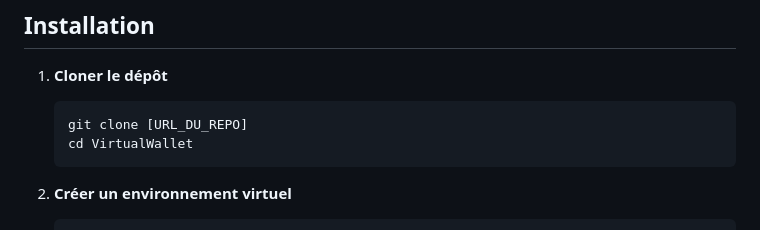
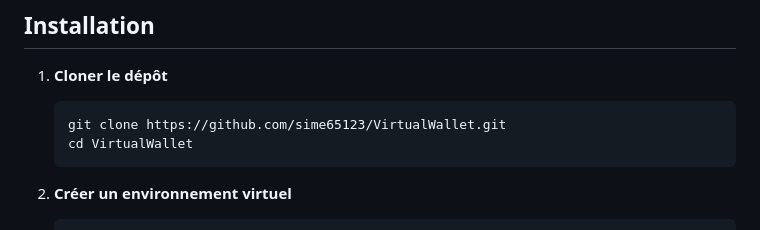
Before and after one commit to sime65123/VirtualWallet, a Markdown page: README.md, the part around the change. Drawn GitHub-style.

````diff
--- a/README.md
+++ b/README.md
@@ -52,7 +52,7 @@ VirtualWallet est une application web qui permet aux clients de s'inscrire, de r
 
 1. **Cloner le dépôt**
    ```
-   git clone [URL_DU_REPO]
+   git clone https://github.com/sime65123/VirtualWallet.git
    cd VirtualWallet
    ```
 
````
